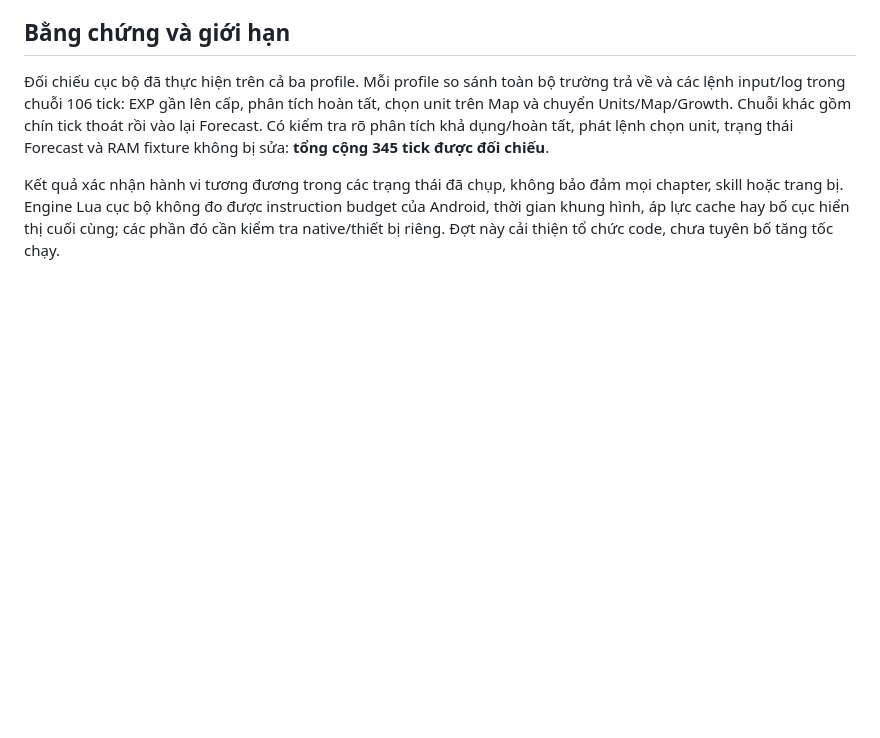
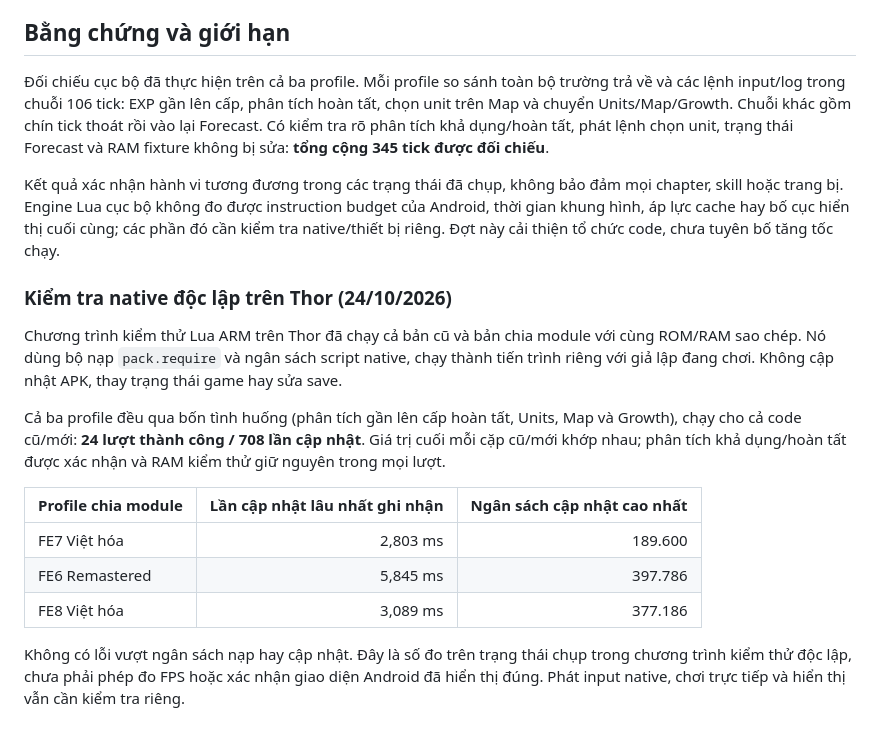
Before and after one commit to levi-soft/gba-duo-companion-builder, a Markdown page: docs/runtime-modules.vi.md, the part around the change. GitHub-like rendering; blank space fills up the shorter version.

Commit message:
docs: record isolated Thor native runtime validation

```diff
--- a/docs/runtime-modules.vi.md
+++ b/docs/runtime-modules.vi.md
@@ -67,3 +67,17 @@ Giữ riêng ROM, bản chụp RAM, project đã chuẩn bị, asset game và b
 Đối chiếu cục bộ đã thực hiện trên cả ba profile. Mỗi profile so sánh toàn bộ trường trả về và các lệnh input/log trong chuỗi 106 tick: EXP gần lên cấp, phân tích hoàn tất, chọn unit trên Map và chuyển Units/Map/Growth. Chuỗi khác gồm chín tick thoát rồi vào lại Forecast. Có kiểm tra rõ phân tích khả dụng/hoàn tất, phát lệnh chọn unit, trạng thái Forecast và RAM fixture không bị sửa: **tổng cộng 345 tick được đối chiếu**.
 
 Kết quả xác nhận hành vi tương đương trong các trạng thái đã chụp, không bảo đảm mọi chapter, skill hoặc trang bị. Engine Lua cục bộ không đo được instruction budget của Android, thời gian khung hình, áp lực cache hay bố cục hiển thị cuối cùng; các phần đó cần kiểm tra native/thiết bị riêng. Đợt này cải thiện tổ chức code, chưa tuyên bố tăng tốc chạy.
+
+### Kiểm tra native độc lập trên Thor (24/10/2026)
+
+Chương trình kiểm thử Lua ARM trên Thor đã chạy cả bản cũ và bản chia module với cùng ROM/RAM sao chép. Nó dùng bộ nạp `pack.require` và ngân sách script native, chạy thành tiến trình riêng với giả lập đang chơi. Không cập nhật APK, thay trạng thái game hay sửa save.
+
+Cả ba profile đều qua bốn tình huống (phân tích gần lên cấp hoàn tất, Units, Map và Growth), chạy cho cả code cũ/mới: **24 lượt thành công / 708 lần cập nhật**. Giá trị cuối mỗi cặp cũ/mới khớp nhau; phân tích khả dụng/hoàn tất được xác nhận và RAM kiểm thử giữ nguyên trong mọi lượt.
+
+| Profile chia module | Lần cập nhật lâu nhất ghi nhận | Ngân sách cập nhật cao nhất |
+| --- | ---: | ---: |
+| FE7 Việt hóa | 2,803 ms | 189.600 |
+| FE6 Remastered | 5,845 ms | 397.786 |
+| FE8 Việt hóa | 3,089 ms | 377.186 |
+
+Không có lỗi vượt ngân sách nạp hay cập nhật. Đây là số đo trên trạng thái chụp trong chương trình kiểm thử độc lập, chưa phải phép đo FPS hoặc xác nhận giao diện Android đã hiển thị đúng. Phát input native, chơi trực tiếp và hiển thị vẫn cần kiểm tra riêng.
```
Also changed, not shown: docs/runtime-modules.md (+14 -0 lines).
